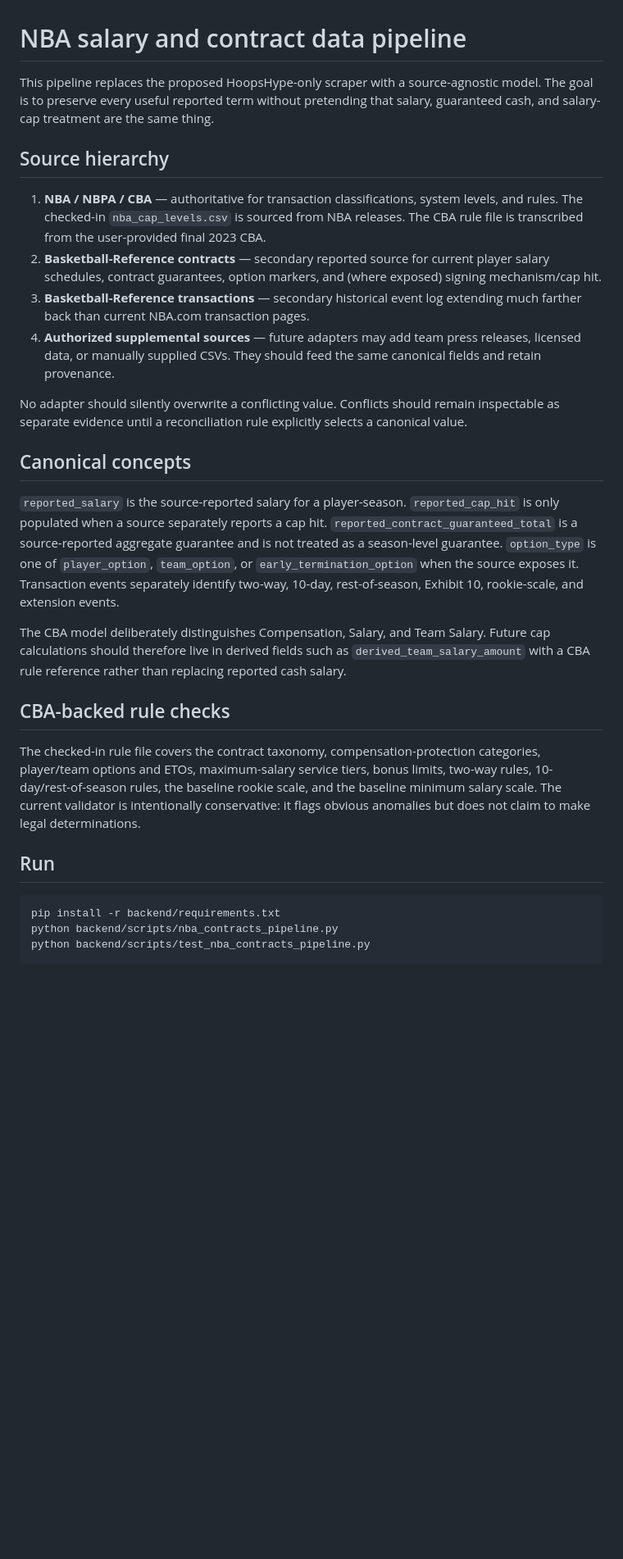
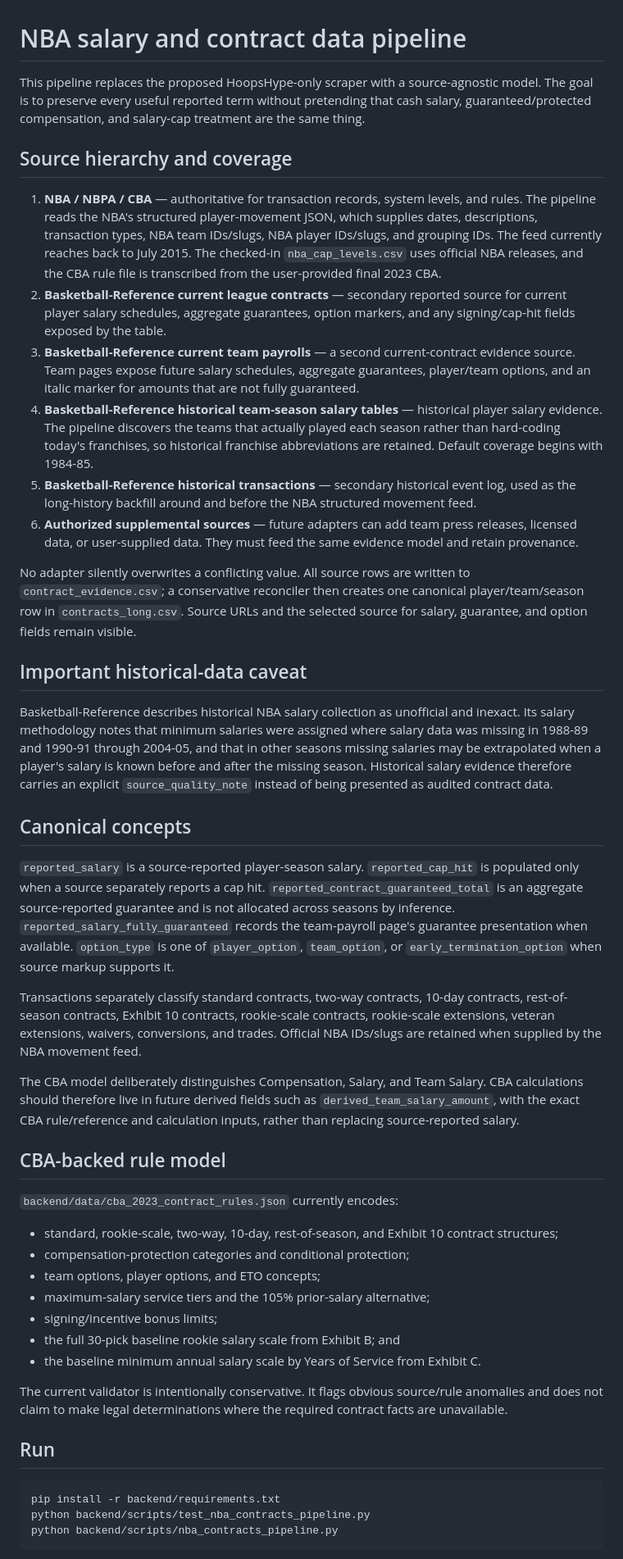
Before and after one commit to kshmsh1/sports-terminal, a Markdown page: docs/nba_contract_data_pipeline.md, the part around one of its changes. Shown at 82% size. Drawn GitHub-style; blank space fills up the shorter version.

Commit message:
Document expanded NBA contract source coverage

````diff
--- a/docs/nba_contract_data_pipeline.md
+++ b/docs/nba_contract_data_pipeline.md
@@ -1,31 +1,49 @@
 # NBA salary and contract data pipeline
 
-This pipeline replaces the proposed HoopsHype-only scraper with a source-agnostic model. The goal is to preserve every useful reported term without pretending that salary, guaranteed cash, and salary-cap treatment are the same thing.
+This pipeline replaces the proposed HoopsHype-only scraper with a source-agnostic model. The goal is to preserve every useful reported term without pretending that cash salary, guaranteed/protected compensation, and salary-cap treatment are the same thing.
 
-## Source hierarchy
+## Source hierarchy and coverage
 
-1. **NBA / NBPA / CBA** — authoritative for transaction classifications, system levels, and rules. The checked-in `nba_cap_levels.csv` is sourced from NBA releases. The CBA rule file is transcribed from the user-provided final 2023 CBA.
-2. **Basketball-Reference contracts** — secondary reported source for current player salary schedules, contract guarantees, option markers, and (where exposed) signing mechanism/cap hit.
-3. **Basketball-Reference transactions** — secondary historical event log extending much farther back than current NBA.com transaction pages.
-4. **Authorized supplemental sources** — future adapters may add team press releases, licensed data, or manually supplied CSVs. They should feed the same canonical fields and retain provenance.
+1. **NBA / NBPA / CBA** — authoritative for transaction records, system levels, and rules. The pipeline reads the NBA's structured player-movement JSON, which supplies dates, descriptions, transaction types, NBA team IDs/slugs, NBA player IDs/slugs, and grouping IDs. The feed currently reaches back to July 2015. The checked-in `nba_cap_levels.csv` uses official NBA releases, and the CBA rule file is transcribed from the user-provided final 2023 CBA.
+2. **Basketball-Reference current league contracts** — secondary reported source for current player salary schedules, aggregate guarantees, option markers, and any signing/cap-hit fields exposed by the table.
+3. **Basketball-Reference current team payrolls** — a second current-contract evidence source. Team pages expose future salary schedules, aggregate guarantees, player/team options, and an italic marker for amounts that are not fully guaranteed.
+4. **Basketball-Reference historical team-season salary tables** — historical player salary evidence. The pipeline discovers the teams that actually played each season rather than hard-coding today's franchises, so historical franchise abbreviations are retained. Default coverage begins with 1984-85.
+5. **Basketball-Reference historical transactions** — secondary historical event log, used as the long-history backfill around and before the NBA structured movement feed.
+6. **Authorized supplemental sources** — future adapters can add team press releases, licensed data, or user-supplied data. They must feed the same evidence model and retain provenance.
 
-No adapter should silently overwrite a conflicting value. Conflicts should remain inspectable as separate evidence until a reconciliation rule explicitly selects a canonical value.
+No adapter silently overwrites a conflicting value. All source rows are written to `contract_evidence.csv`; a conservative reconciler then creates one canonical player/team/season row in `contracts_long.csv`. Source URLs and the selected source for salary, guarantee, and option fields remain visible.
+
+## Important historical-data caveat
+
+Basketball-Reference describes historical NBA salary collection as unofficial and inexact. Its salary methodology notes that minimum salaries were assigned where salary data was missing in 1988-89 and 1990-91 through 2004-05, and that in other seasons missing salaries may be extrapolated when a player's salary is known before and after the missing season. Historical salary evidence therefore carries an explicit `source_quality_note` instead of being presented as audited contract data.
 
 ## Canonical concepts
 
-`reported_salary` is the source-reported salary for a player-season. `reported_cap_hit` is only populated when a source separately reports a cap hit. `reported_contract_guaranteed_total` is a source-reported aggregate guarantee and is not treated as a season-level guarantee. `option_type` is one of `player_option`, `team_option`, or `early_termination_option` when the source exposes it. Transaction events separately identify two-way, 10-day, rest-of-season, Exhibit 10, rookie-scale, and extension events.
+`reported_salary` is a source-reported player-season salary. `reported_cap_hit` is populated only when a source separately reports a cap hit. `reported_contract_guaranteed_total` is an aggregate source-reported guarantee and is not allocated across seasons by inference. `reported_salary_fully_guaranteed` records the team-payroll page's guarantee presentation when available. `option_type` is one of `player_option`, `team_option`, or `early_termination_option` when source markup supports it.
 
-The CBA model deliberately distinguishes Compensation, Salary, and Team Salary. Future cap calculations should therefore live in derived fields such as `derived_team_salary_amount` with a CBA rule reference rather than replacing reported cash salary.
+Transactions separately classify standard contracts, two-way contracts, 10-day contracts, rest-of-season contracts, Exhibit 10 contracts, rookie-scale contracts, rookie-scale extensions, veteran extensions, waivers, conversions, and trades. Official NBA IDs/slugs are retained when supplied by the NBA movement feed.
 
-## CBA-backed rule checks
+The CBA model deliberately distinguishes Compensation, Salary, and Team Salary. CBA calculations should therefore live in future derived fields such as `derived_team_salary_amount`, with the exact CBA rule/reference and calculation inputs, rather than replacing source-reported salary.
 
-The checked-in rule file covers the contract taxonomy, compensation-protection categories, player/team options and ETOs, maximum-salary service tiers, bonus limits, two-way rules, 10-day/rest-of-season rules, the baseline rookie scale, and the baseline minimum salary scale. The current validator is intentionally conservative: it flags obvious anomalies but does not claim to make legal determinations.
+## CBA-backed rule model
+
+`backend/data/cba_2023_contract_rules.json` currently encodes:
+
+- standard, rookie-scale, two-way, 10-day, rest-of-season, and Exhibit 10 contract structures;
+- compensation-protection categories and conditional protection;
+- team options, player options, and ETO concepts;
+- maximum-salary service tiers and the 105% prior-salary alternative;
+- signing/incentive bonus limits;
+- the full 30-pick baseline rookie salary scale from Exhibit B; and
+- the baseline minimum annual salary scale by Years of Service from Exhibit C.
+
+The current validator is intentionally conservative. It flags obvious source/rule anomalies and does not claim to make legal determinations where the required contract facts are unavailable.
 
 ## Run
 
 ```bash
 pip install -r backend/requirements.txt
+python backend/scripts/test_nba_contracts_pipeline.py
 python backend/scripts/nba_contracts_pipeline.py
-python backend/scripts/test_nba_contracts_pipeline.py
 ```
 
````
Also changed, not shown: other parts of docs/nba_contract_data_pipeline.md (+13 -8 lines).
